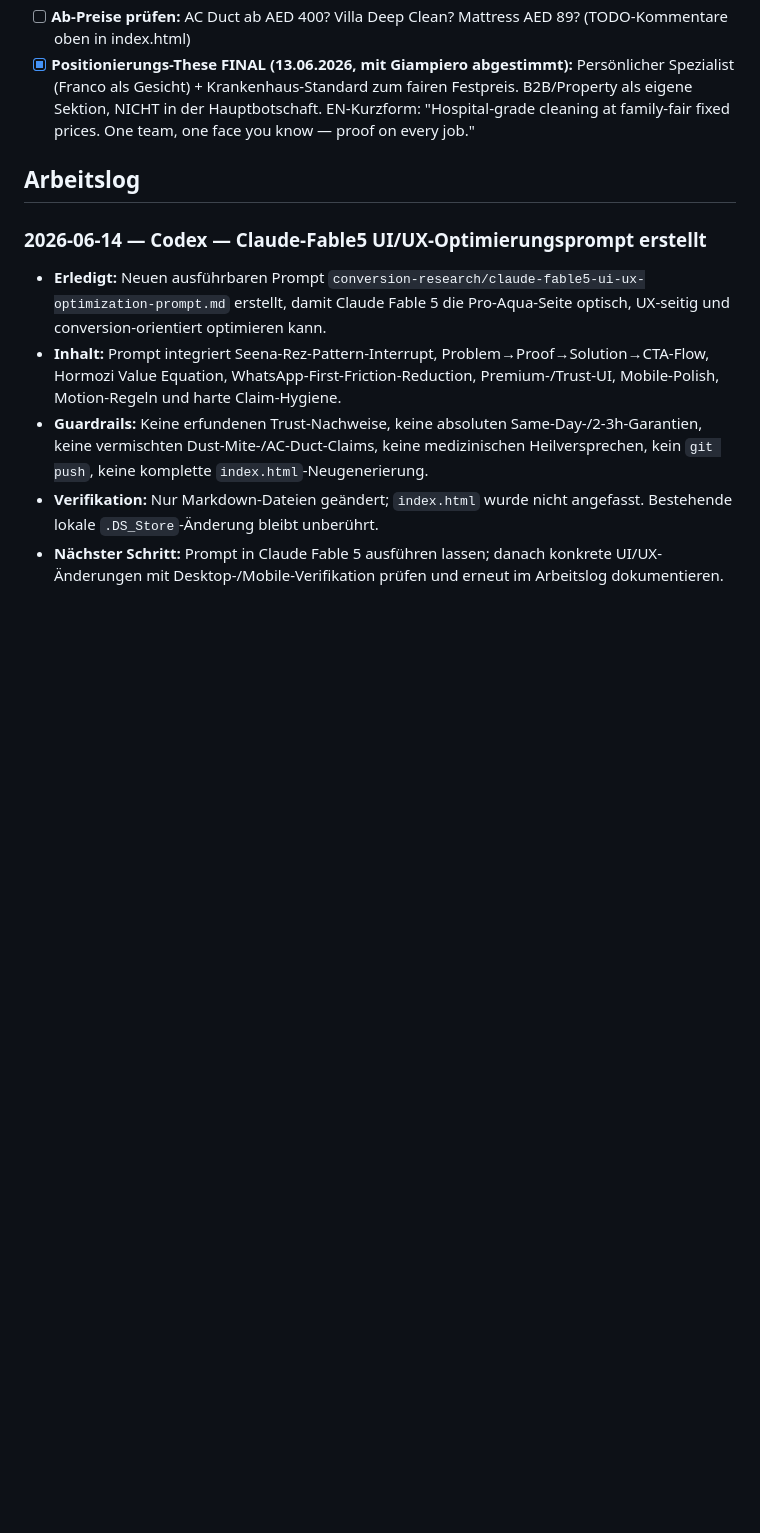
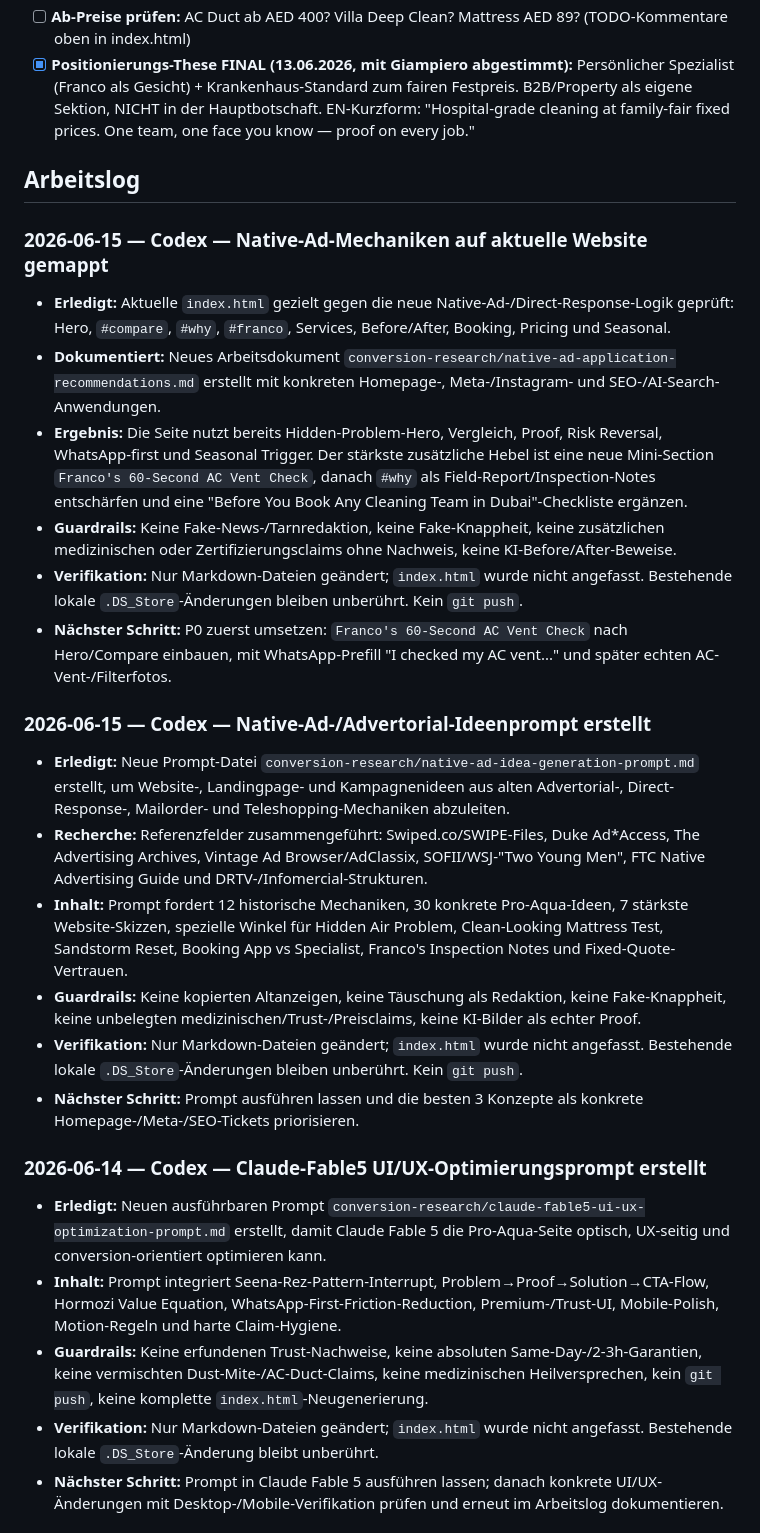
Before and after one commit to Proaqua/proaqua-website, a Markdown page: MEMORY.md, the part around one of its changes. Rendered like a GitHub page; blank space fills up the shorter version.

```diff
--- a/MEMORY.md
+++ b/MEMORY.md
@@ -30,6 +30,22 @@
 - [x] **Positionierungs-These FINAL (13.06.2026, mit Giampiero abgestimmt):** Persönlicher Spezialist (Franco als Gesicht) + Krankenhaus-Standard zum fairen Festpreis. B2B/Property als eigene Sektion, NICHT in der Hauptbotschaft. EN-Kurzform: "Hospital-grade cleaning at family-fair fixed prices. One team, one face you know — proof on every job."
 
 ## Arbeitslog
+
+### 2026-06-15 — Codex — Native-Ad-Mechaniken auf aktuelle Website gemappt
+- **Erledigt:** Aktuelle `index.html` gezielt gegen die neue Native-Ad-/Direct-Response-Logik geprüft: Hero, `#compare`, `#why`, `#franco`, Services, Before/After, Booking, Pricing und Seasonal.
+- **Dokumentiert:** Neues Arbeitsdokument `conversion-research/native-ad-application-recommendations.md` erstellt mit konkreten Homepage-, Meta-/Instagram- und SEO-/AI-Search-Anwendungen.
+- **Ergebnis:** Die Seite nutzt bereits Hidden-Problem-Hero, Vergleich, Proof, Risk Reversal, WhatsApp-first und Seasonal Trigger. Der stärkste zusätzliche Hebel ist eine neue Mini-Section `Franco's 60-Second AC Vent Check`, danach `#why` als Field-Report/Inspection-Notes entschärfen und eine "Before You Book Any Cleaning Team in Dubai"-Checkliste ergänzen.
+- **Guardrails:** Keine Fake-News-/Tarnredaktion, keine Fake-Knappheit, keine zusätzlichen medizinischen oder Zertifizierungsclaims ohne Nachweis, keine KI-Before/After-Beweise.
+- **Verifikation:** Nur Markdown-Dateien geändert; `index.html` wurde nicht angefasst. Bestehende lokale `.DS_Store`-Änderungen bleiben unberührt. Kein `git push`.
+- **Nächster Schritt:** P0 zuerst umsetzen: `Franco's 60-Second AC Vent Check` nach Hero/Compare einbauen, mit WhatsApp-Prefill "I checked my AC vent..." und später echten AC-Vent-/Filterfotos.
+
+### 2026-06-15 — Codex — Native-Ad-/Advertorial-Ideenprompt erstellt
+- **Erledigt:** Neue Prompt-Datei `conversion-research/native-ad-idea-generation-prompt.md` erstellt, um Website-, Landingpage- und Kampagnenideen aus alten Advertorial-, Direct-Response-, Mailorder- und Teleshopping-Mechaniken abzuleiten.
+- **Recherche:** Referenzfelder zusammengeführt: Swiped.co/SWIPE-Files, Duke Ad*Access, The Advertising Archives, Vintage Ad Browser/AdClassix, SOFII/WSJ-"Two Young Men", FTC Native Advertising Guide und DRTV-/Infomercial-Strukturen.
+- **Inhalt:** Prompt fordert 12 historische Mechaniken, 30 konkrete Pro-Aqua-Ideen, 7 stärkste Website-Skizzen, spezielle Winkel für Hidden Air Problem, Clean-Looking Mattress Test, Sandstorm Reset, Booking App vs Specialist, Franco's Inspection Notes und Fixed-Quote-Vertrauen.
+- **Guardrails:** Keine kopierten Altanzeigen, keine Täuschung als Redaktion, keine Fake-Knappheit, keine unbelegten medizinischen/Trust-/Preisclaims, keine KI-Bilder als echter Proof.
+- **Verifikation:** Nur Markdown-Dateien geändert; `index.html` wurde nicht angefasst. Bestehende lokale `.DS_Store`-Änderungen bleiben unberührt. Kein `git push`.
+- **Nächster Schritt:** Prompt ausführen lassen und die besten 3 Konzepte als konkrete Homepage-/Meta-/SEO-Tickets priorisieren.
 
 ### 2026-06-14 — Codex — Claude-Fable5 UI/UX-Optimierungsprompt erstellt
 - **Erledigt:** Neuen ausführbaren Prompt `conversion-research/claude-fable5-ui-ux-optimization-prompt.md` erstellt, damit Claude Fable 5 die Pro-Aqua-Seite optisch, UX-seitig und conversion-orientiert optimieren kann.
```
Also changed, not shown: other parts of MEMORY.md (+27 -0 lines).
